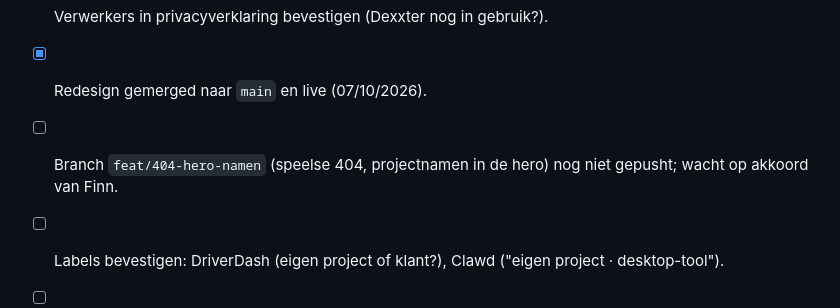
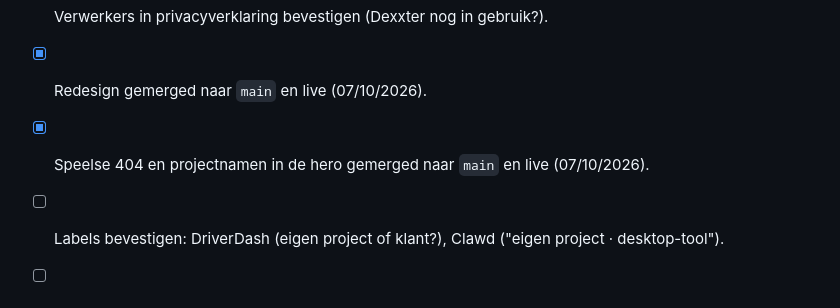
Before and after one commit to FlipForward/flipforward, a Markdown page: CLAUDE.md, the part around the change. GitHub-like rendering.

Commit message:
docs: CLAUDE.md bijgewerkt (404 en projectnamen live)
Co-Authored-By: Claude Opus 5.5 <noreply@anthropic.com>

```diff
--- a/CLAUDE.md
+++ b/CLAUDE.md
@@ -60,6 +60,6 @@ Taal: enkel Nederlands (nl-BE). Communicatie met Finn: Vlaams, informeel.
 - [ ] Is ATLAZ een eigen project of een klant? (portfolio-label)
 - [ ] Verwerkers in privacyverklaring bevestigen (Dexxter nog in gebruik?).
 - [x] Redesign gemerged naar `main` en live (07/10/2026).
-- [ ] Branch `feat/404-hero-namen` (speelse 404, projectnamen in de hero) nog niet gepusht; wacht op akkoord van Finn.
+- [x] Speelse 404 en projectnamen in de hero gemerged naar `main` en live (07/10/2026).
 - [ ] Labels bevestigen: DriverDash (eigen project of klant?), Clawd ("eigen project · desktop-tool").
 - [ ] Licentie van Aceternity UI nalezen voor commercieel gebruik.
```
